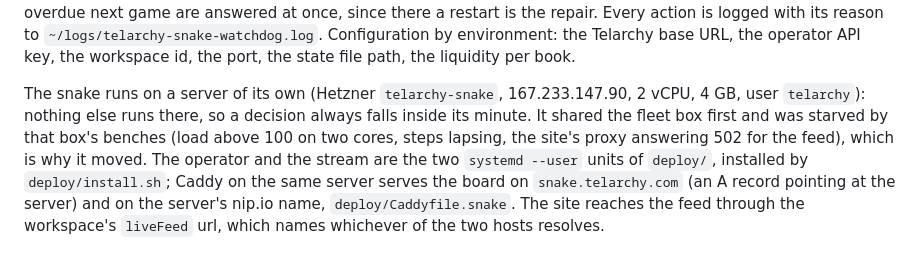
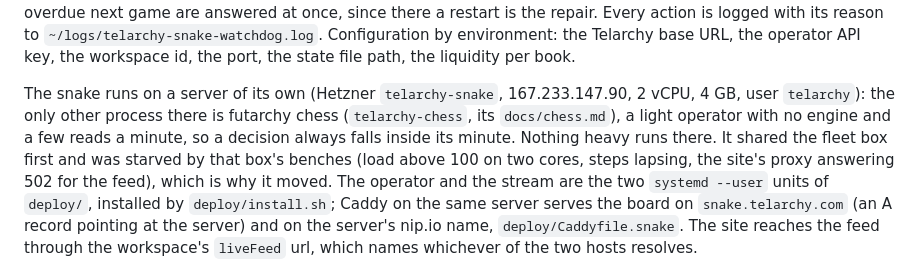
Before and after one commit to Reblexis/telarchy-snake, a Markdown page: docs/snake.md, the part around the change. Rendered like a GitHub page.

Commit message:
docs/snake.md: the snake's server also runs the light futarchy chess operator
Co-Authored-By: Claude Opus 5 (1M context) <noreply@anthropic.com>
Claude-Session: https://claude.ai/code/session_01WRhPE86zWPu81hGBaFfBkX

```diff
--- a/docs/snake.md
+++ b/docs/snake.md
@@ -618,8 +618,10 @@ the Telarchy base URL, the operator API key, the workspace id, the port,
 the state file path, the liquidity per book.
 
 The snake runs on a server of its own (Hetzner `telarchy-snake`,
-167.233.147.90, 2 vCPU, 4 GB, user `telarchy`): nothing else runs there, so
-a decision always falls inside its minute. It shared the fleet box first
+167.233.147.90, 2 vCPU, 4 GB, user `telarchy`): the only other process
+there is futarchy chess (`telarchy-chess`, its `docs/chess.md`), a light
+operator with no engine and a few reads a minute, so a decision always falls
+inside its minute. Nothing heavy runs there. It shared the fleet box first
 and was starved by that box's benches (load above 100 on two cores, steps
 lapsing, the site's proxy answering 502 for the feed), which is why it
 moved. The operator and the stream are the two `systemd --user` units of
```
